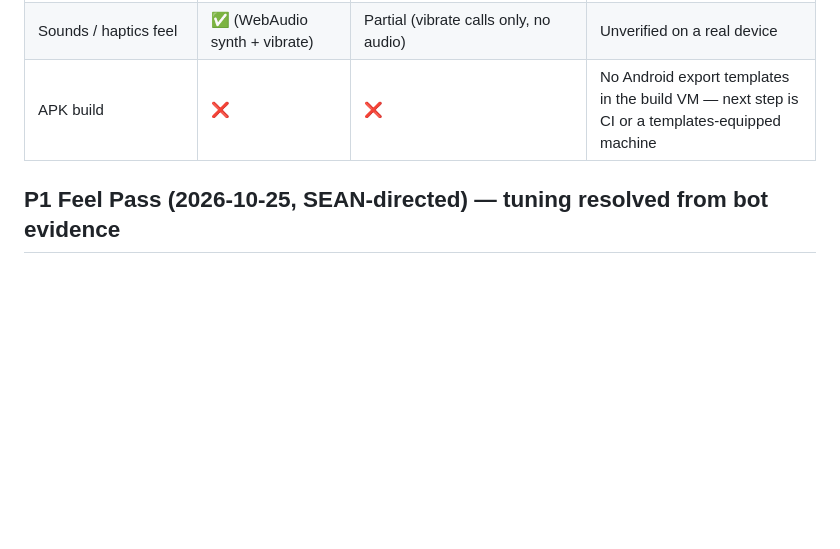
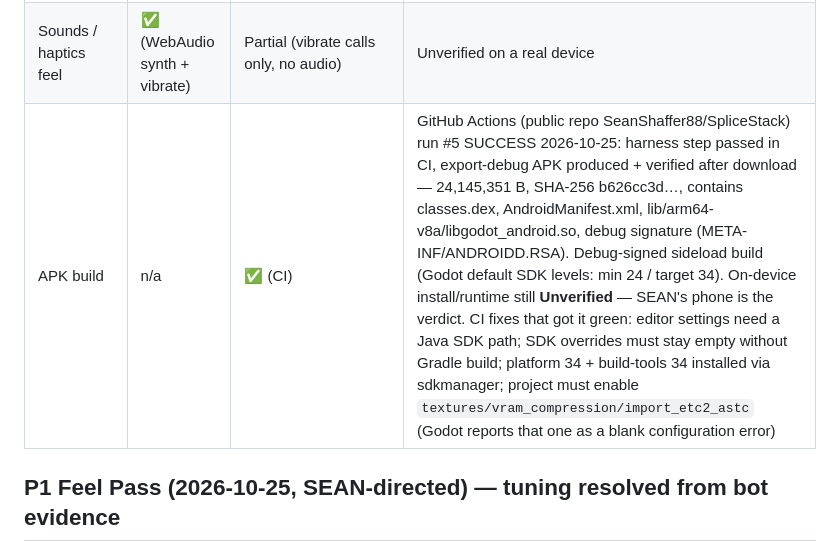
Before and after one commit to SeanShaffer88/SpliceStack, a Markdown page: docs/PARITY.md, the part around the change. GitHub-like rendering; blank space fills up the shorter version.

Commit message:
docs: PARITY — APK build verified via CI run #5 [skip ci]

```diff
--- a/docs/PARITY.md
+++ b/docs/PARITY.md
@@ -15,7 +15,7 @@ Updated 2026-10-25. Scores come only from the test/sim evidence listed.
 | Colorblind palette + floor numbers | ✅ | ❌ | Web only |
 | Pause on tab hidden | ✅ | n/a | Web visibilitychange handler |
 | Sounds / haptics feel | ✅ (WebAudio synth + vibrate) | Partial (vibrate calls only, no audio) | Unverified on a real device |
-| APK build | ❌ | ❌ | No Android export templates in the build VM — next step is CI or a templates-equipped machine |
+| APK build | n/a | ✅ (CI) | GitHub Actions (public repo SeanShaffer88/SpliceStack) run #5 SUCCESS 2026-10-25: harness step passed in CI, export-debug APK produced + verified after download — 24,145,351 B, SHA-256 b626cc3d…, contains classes.dex, AndroidManifest.xml, lib/arm64-v8a/libgodot_android.so, debug signature (META-INF/ANDROIDD.RSA). Debug-signed sideload build (Godot default SDK levels: min 24 / target 34). On-device install/runtime still **Unverified** — SEAN's phone is the verdict. CI fixes that got it green: editor settings need a Java SDK path; SDK overrides must stay empty without Gradle build; platform 34 + build-tools 34 installed via sdkmanager; project must enable `textures/vram_compression/import_etc2_astc` (Godot reports that one as a blank configuration error) |
 
 ## P1 Feel Pass (2026-10-25, SEAN-directed) — tuning resolved from bot evidence
 - **Streak scoring capped:** PERFECT = 10 + 25×min(streak, 6) in both builds (was 10 + 50×streak unbounded). Evidence: flawless 30-floor score fell from 23,550 → **4,425** (Godot harness) and web perfect runs now score in the low thousands instead of 33k. Scores are now comparable between good and great runs.
```
